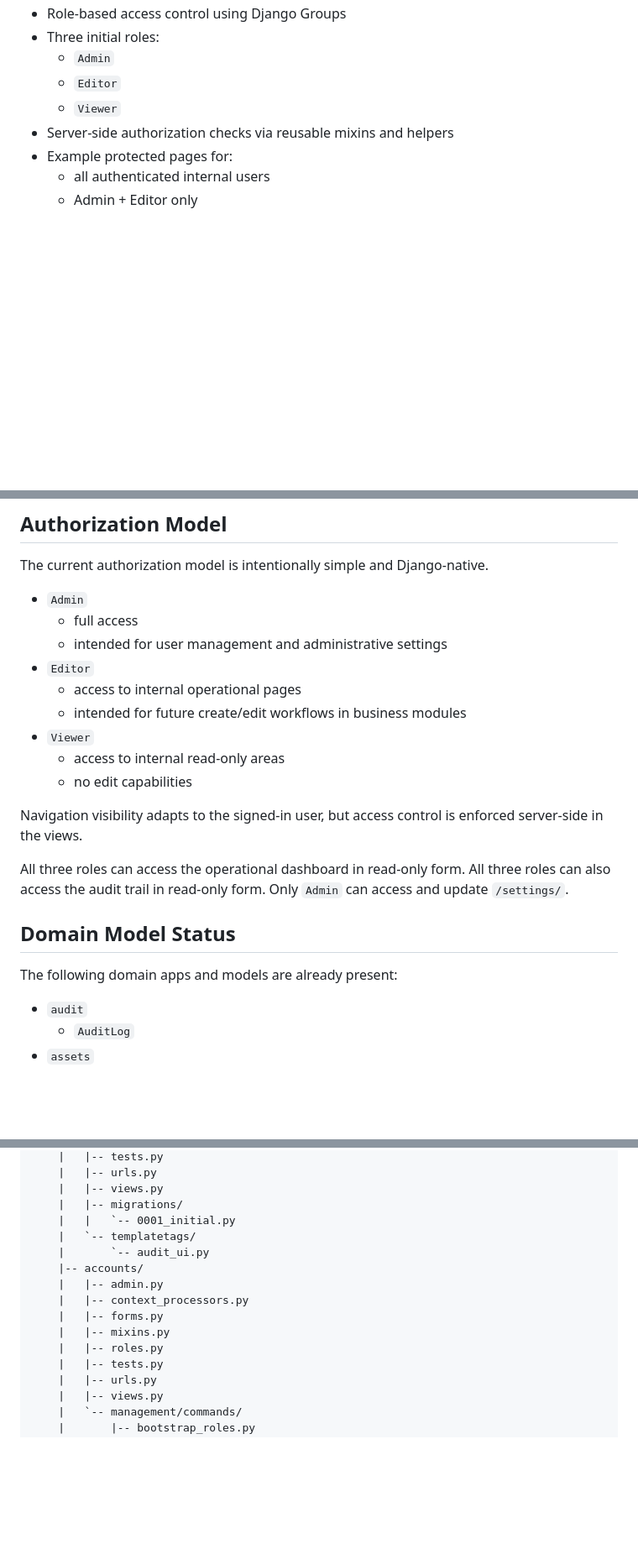
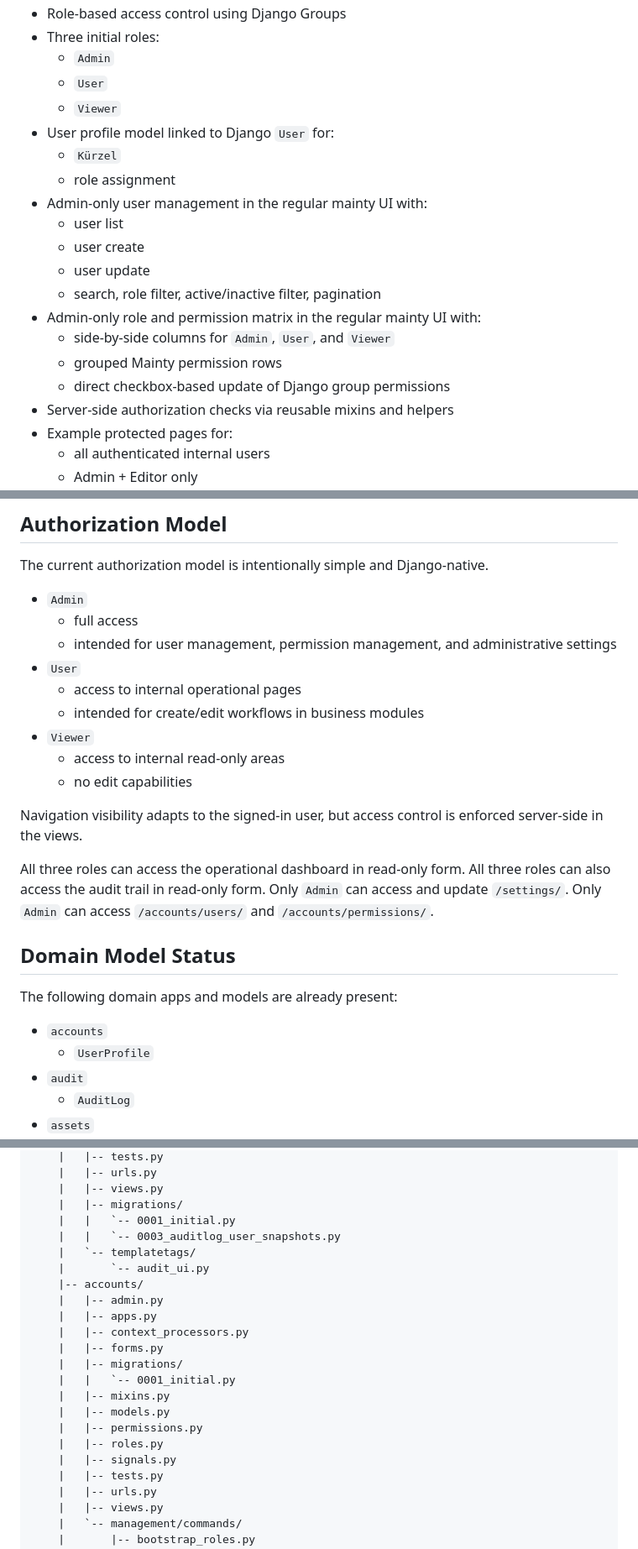
Before and after one commit to Brembo109/mainty, a Markdown page: docs/project-status.md, 3 parts joined by grey strips. Shown at 84% size. Rendered like a GitHub page; blank space fills up the shorter version.

```diff
--- a/docs/project-status.md
+++ b/docs/project-status.md
@@ -21,8 +21,20 @@ The current implementation now covers the technical platform, the authentication
 - Role-based access control using Django Groups
 - Three initial roles:
   - `Admin`
-  - `Editor`
+  - `User`
   - `Viewer`
+- User profile model linked to Django `User` for:
+  - `Kürzel`
+  - role assignment
+- Admin-only user management in the regular mainty UI with:
+  - user list
+  - user create
+  - user update
+  - search, role filter, active/inactive filter, pagination
+- Admin-only role and permission matrix in the regular mainty UI with:
+  - side-by-side columns for `Admin`, `User`, and `Viewer`
+  - grouped Mainty permission rows
+  - direct checkbox-based update of Django group permissions
 - Server-side authorization checks via reusable mixins and helpers
 - Example protected pages for:
   - all authenticated internal users
@@ -130,10 +145,10 @@ The current authorization model is intentionally simple and Django-native.
 
 - `Admin`
   - full access
-  - intended for user management and administrative settings
-- `Editor`
+  - intended for user management, permission management, and administrative settings
+- `User`
   - access to internal operational pages
-  - intended for future create/edit workflows in business modules
+  - intended for create/edit workflows in business modules
 - `Viewer`
   - access to internal read-only areas
   - no edit capabilities
@@ -143,11 +158,14 @@ Navigation visibility adapts to the signed-in user, but access control is enforc
 All three roles can access the operational dashboard in read-only form.
 All three roles can also access the audit trail in read-only form.
 Only `Admin` can access and update `/settings/`.
+Only `Admin` can access `/accounts/users/` and `/accounts/permissions/`.
 
 ## Domain Model Status
 
 The following domain apps and models are already present:
 
+- `accounts`
+  - `UserProfile`
 - `audit`
   - `AuditLog`
 - `assets`
@@ -255,14 +276,21 @@ mainty/
     |   |-- views.py
     |   |-- migrations/
     |   |   `-- 0001_initial.py
+    |   |   `-- 0003_auditlog_user_snapshots.py
     |   `-- templatetags/
     |       `-- audit_ui.py
     |-- accounts/
     |   |-- admin.py
+    |   |-- apps.py
     |   |-- context_processors.py
     |   |-- forms.py
+    |   |-- migrations/
+    |   |   `-- 0001_initial.py
     |   |-- mixins.py
+    |   |-- models.py
+    |   |-- permissions.py
     |   |-- roles.py
+    |   |-- signals.py
     |   |-- tests.py
     |   |-- urls.py
     |   |-- views.py
```
Also changed, not shown: other parts of docs/project-status.md (+13 -2 lines), README.md (+12 -6 lines).
